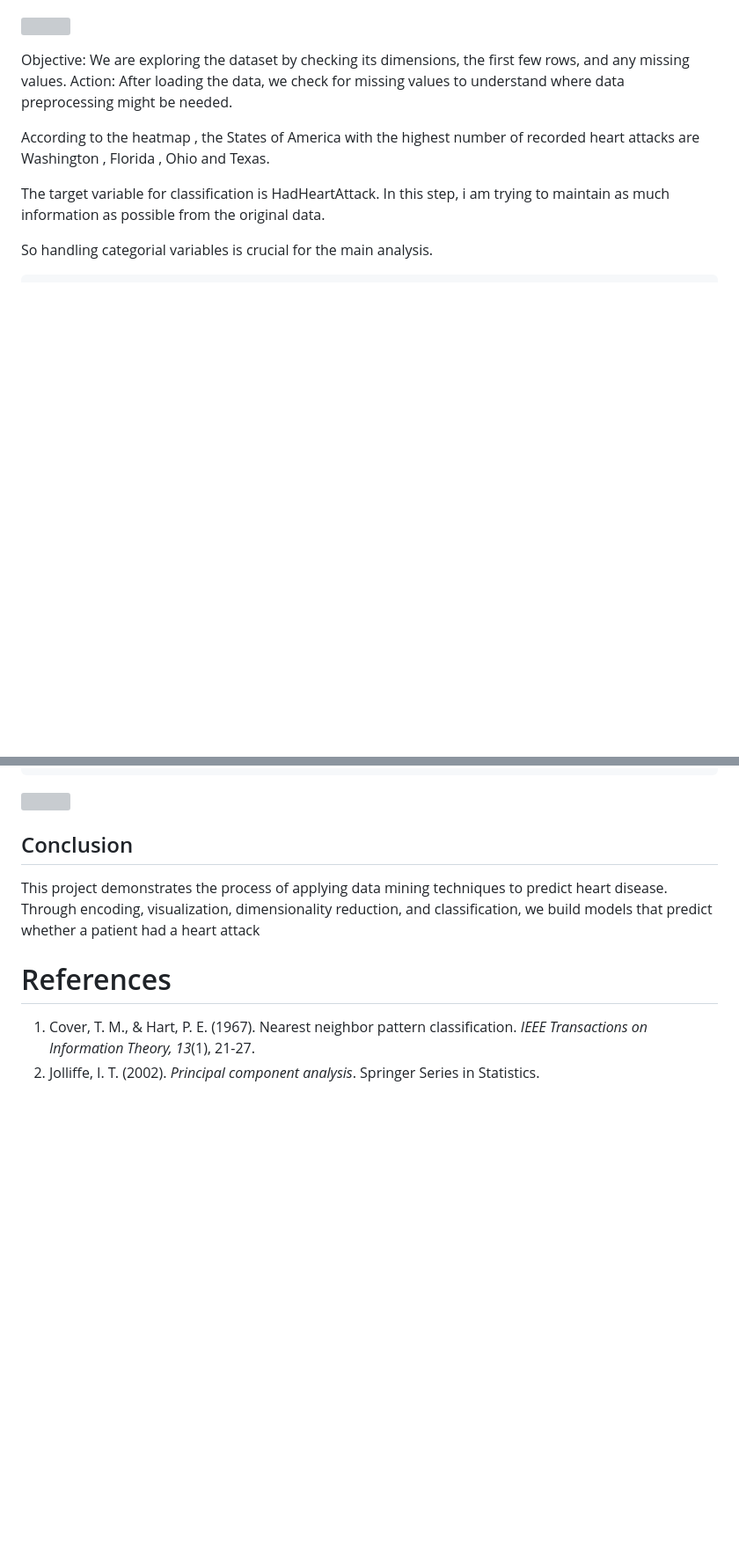
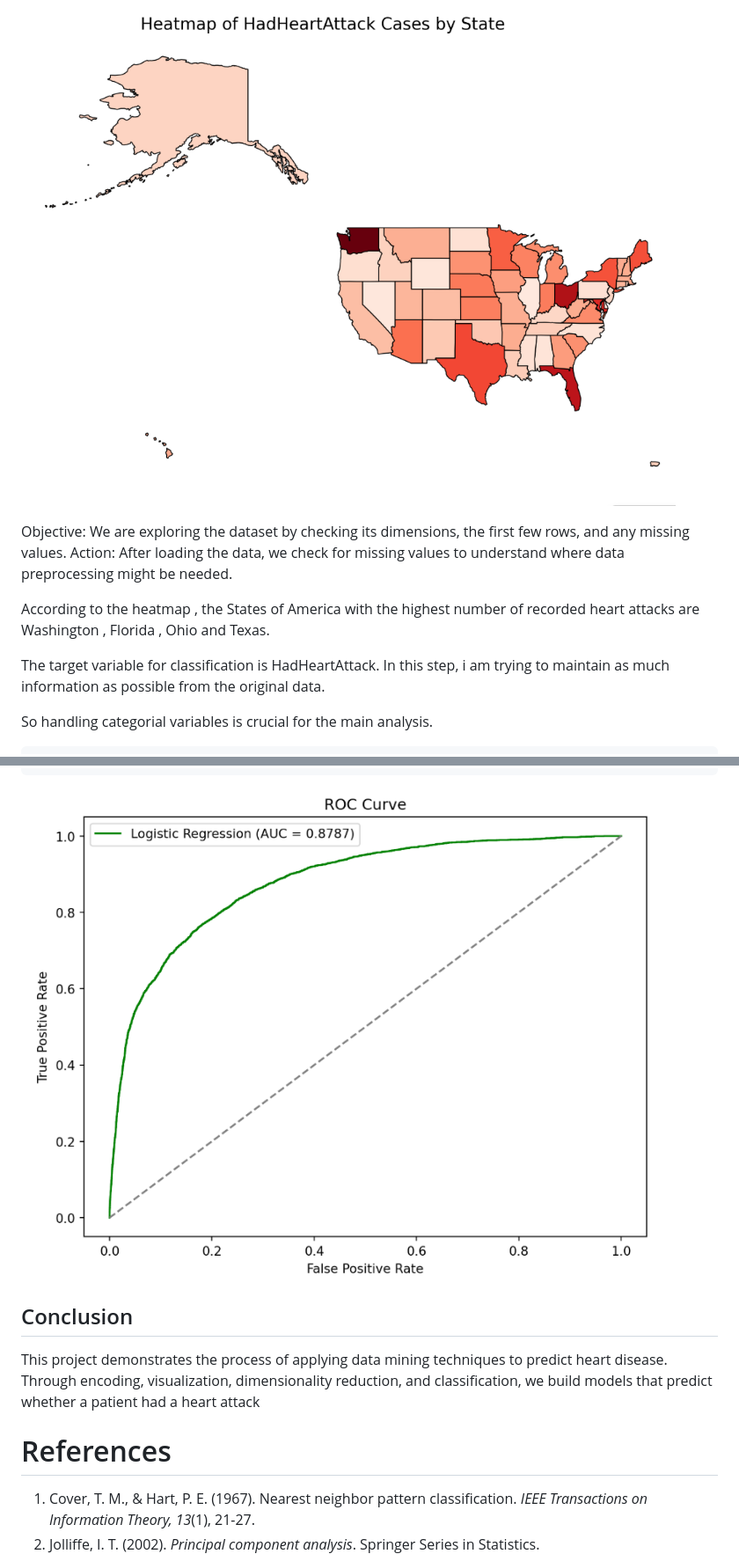
Before and after one commit to kostasANAGNO/DataMiningProject, a Markdown page: README.md, 2 parts joined by grey strips. Shown at 88% size. GitHub-like rendering; blank space fills up the shorter version; grey boxes are pictures that could not be loaded.

```diff
--- a/README.md
+++ b/README.md
@@ -206,7 +206,7 @@ plt.show()
 
 ![](images/image1.png)
 
-![](NewProject_files/figure-commonmark/cell-2-output-3.png)
+![](images/image2.png)
 
 Objective: We are exploring the dataset by checking its dimensions, the
 first few rows, and any missing values. Action: After loading the data,
@@ -856,7 +856,7 @@ plt.show()
     18     ChestScan     0.606353
     26  HadDiabetes1     0.377558
 
-![](NewProject_files/figure-commonmark/cell-7-output-2.png)
+![](images/image6.png)
 
 ## Conclusion
 
```
Also changed, not shown: other parts of README.md (+3 -3 lines).
